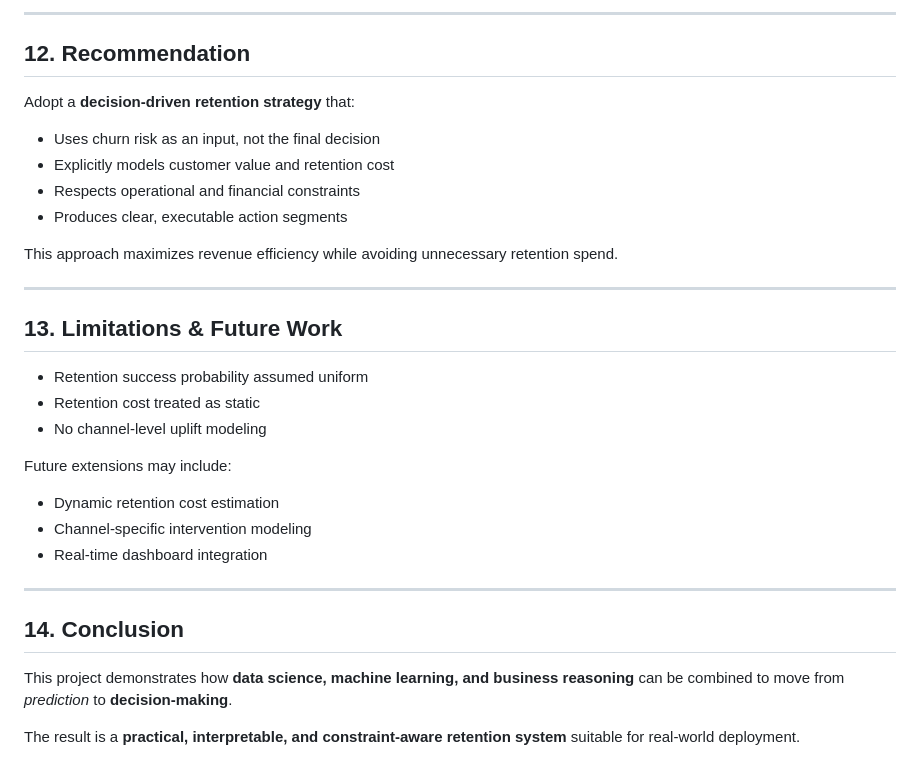
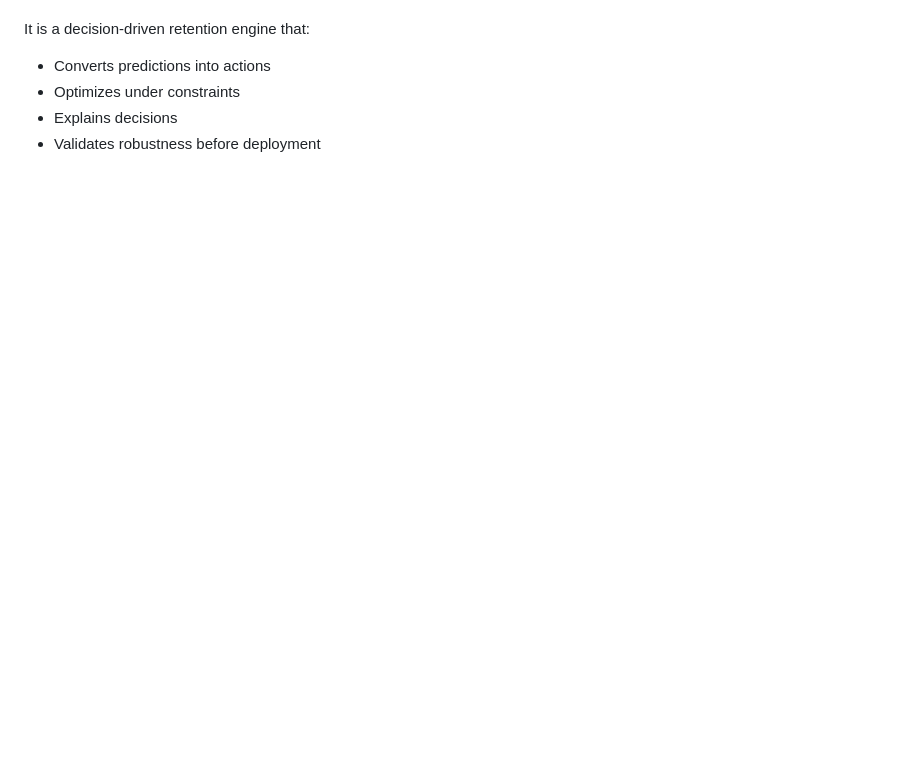
Before and after one commit to shrsth/decision-driven-customer-retention, a Markdown page: docs/decision_memo.md, the part around one of its changes. Drawn GitHub-style; blank space fills up the shorter version.

```diff
--- a/docs/decision_memo.md
+++ b/docs/decision_memo.md
@@ -150,33 +144,5 @@ This validated the **robustness and stability** of the decision logic.
----
-
-## 12. Recommendation
-
-Adopt a **decision-driven retention strategy** that:
-
-- Uses churn risk as an input, not the final decision
-- Explicitly models customer value and retention cost
-- Respects operational and financial constraints
-- Produces clear, executable action segments
-
-This approach maximizes revenue efficiency while avoiding unnecessary retention spend.
-
----
-
-## 13. Limitations & Future Work
-
-- Retention success probability assumed uniform
-- Retention cost treated as static
-- No channel-level uplift modeling
-
-Future extensions may include:
-- Dynamic retention cost estimation
-- Channel-specific intervention modeling
-- Real-time dashboard integration
-
----
-
-## 14. Conclusion
-
-This project demonstrates how **data science, machine learning, and business reasoning** can be combined to move from *prediction* to **decision-making**.
-
-The result is a **practical, interpretable, and constraint-aware retention system** suitable for real-world deployment.
+It is a decision-driven retention engine that:
+- Converts predictions into actions
+- Optimizes under constraints
+- Explains decisions
+- Validates robustness before deployment
```
Also changed, not shown: other parts of docs/decision_memo.md (+85 -91 lines).
